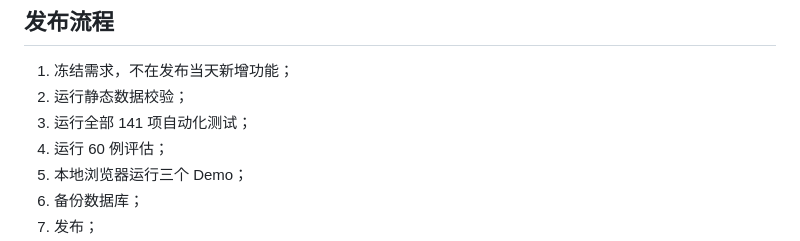
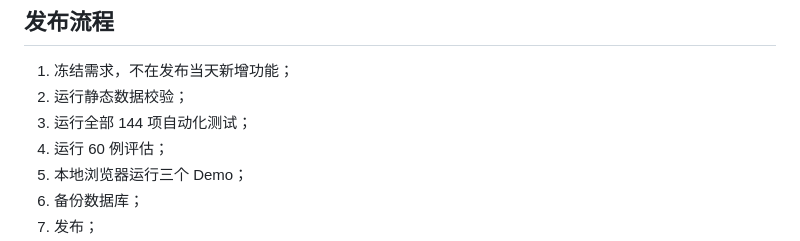
Before and after one commit to 2957564313-arch/yicheng-agent, a Markdown page: docs/deployment.md, the part around the change. Rendered like a GitHub page.

Commit message:
docs: update verified test count

```diff
--- a/docs/deployment.md
+++ b/docs/deployment.md
@@ -124,7 +124,7 @@ APP_ACCESS_HOURS=8
 
 1. 冻结需求，不在发布当天新增功能；
 2. 运行静态数据校验；
-3. 运行全部 141 项自动化测试；
+3. 运行全部 144 项自动化测试；
 4. 运行 60 例评估；
 5. 本地浏览器运行三个 Demo；
 6. 备份数据库；
```
